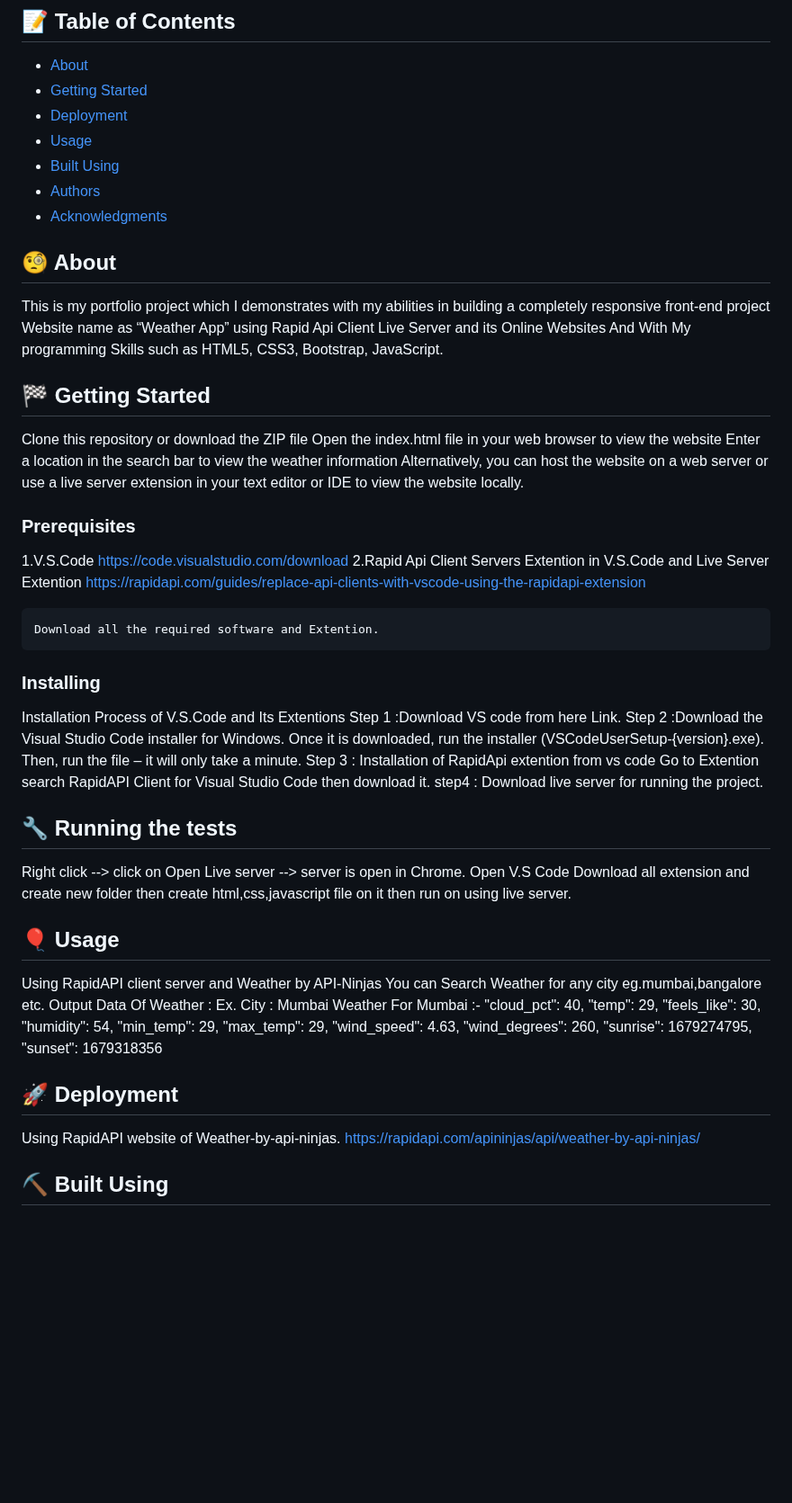
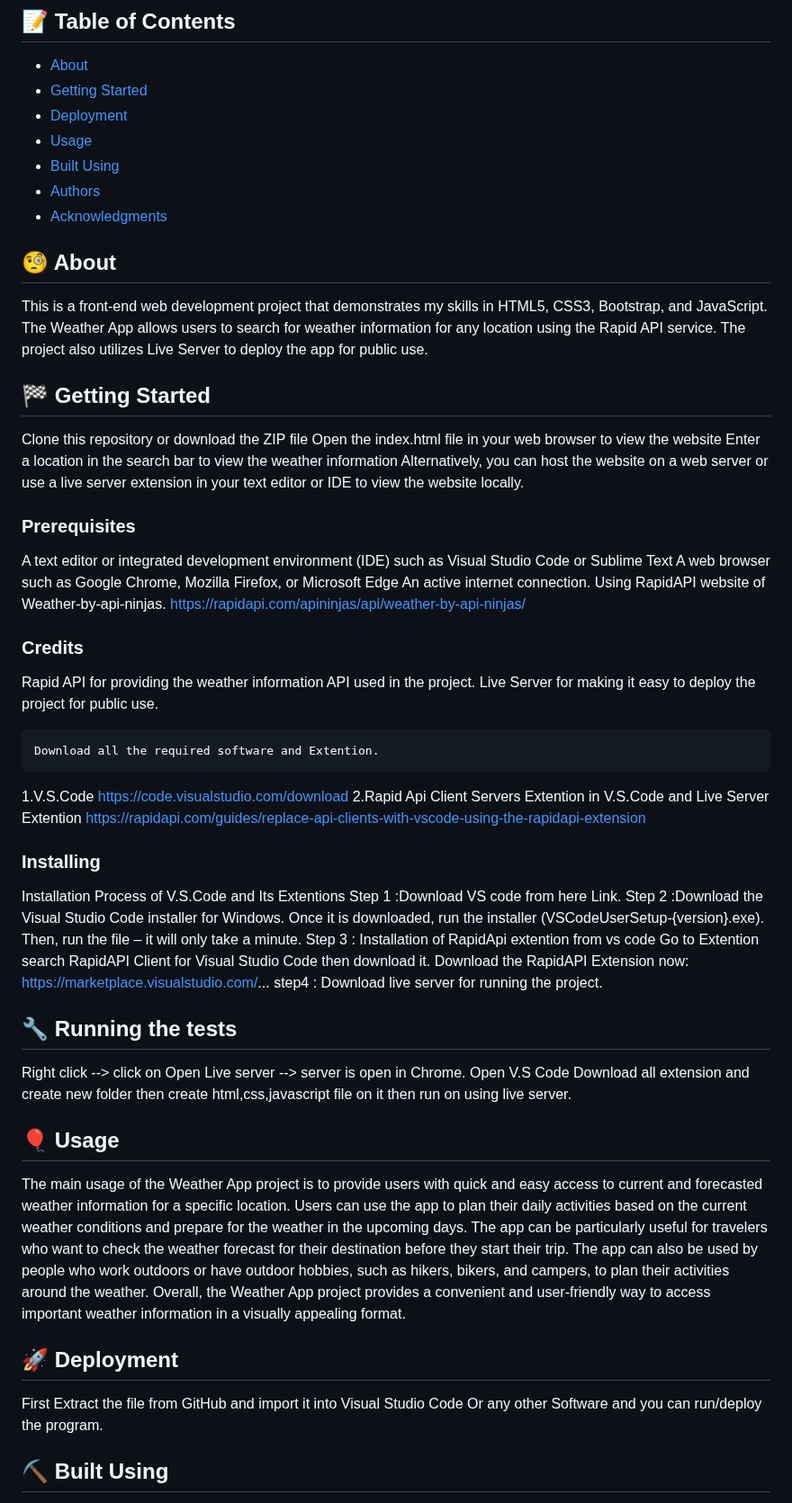
Before and after one commit to VishalBorase1/Weather-App, a Markdown page: README.md, the part around one of its changes. Shown at 90% size. Drawn GitHub-style; blank space fills up the shorter version.

````diff
--- a/README.md
+++ b/README.md
@@ -32,12 +32,10 @@
 - [Acknowledgments](#acknowledgement)
 
 
-
 ## 🧐 About <a name = "about"></a>
-This is my portfolio project which I demonstrates with my abilities in building a
-completely responsive front-end project Website name as “Weather App” using
-Rapid Api Client Live Server and its Online Websites And With My programming
-Skills such as HTML5, CSS3, Bootstrap, JavaScript.
+This is a front-end web development project that demonstrates my skills in HTML5, CSS3, Bootstrap, and JavaScript.
+The Weather App allows users to search for weather information for any location using the Rapid API service.
+The project also utilizes Live Server to deploy the app for public use.
 
 ## 🏁 Getting Started <a name = "getting_started"></a>
 Clone this repository or download the ZIP file
@@ -46,12 +44,21 @@ Enter a location in the search bar to view the weather information
 Alternatively, you can host the website on a web server or use a live server extension in your text editor or IDE to view the website locally.
 
 ### Prerequisites
+A text editor or integrated development environment (IDE) such as Visual Studio Code or Sublime Text
+A web browser such as Google Chrome, Mozilla Firefox, or Microsoft Edge An active internet connection.
+Using RapidAPI website of Weather-by-api-ninjas.
+https://rapidapi.com/apininjas/api/weather-by-api-ninjas/
+
+### Credits
+Rapid API for providing the weather information API used in the project.
+Live Server for making it easy to deploy the project for public use.
+
+```
+Download all the required software and Extention.
+```
 1.V.S.Code https://code.visualstudio.com/download
 2.Rapid Api Client Servers Extention in V.S.Code and Live Server
 Extention https://rapidapi.com/guides/replace-api-clients-with-vscode-using-the-rapidapi-extension
-```
-Download all the required software and Extention.
-```
 
 ### Installing
 Installation Process of V.S.Code and Its Extentions
@@ -59,8 +66,8 @@ Step 1 :Download VS code from here Link.
 Step 2 :Download the Visual Studio Code installer for Windows. Once it is downloaded, run the installer (VSCodeUserSetup-{version}.exe).
 Then, run the file – it will only take a minute.
 Step 3 : Installation of RapidApi extention from vs code Go to Extention search RapidAPI Client for Visual Studio Code then download it.
+Download the RapidAPI Extension now: https://marketplace.visualstudio.com/...
 step4 : Download live server for running the project.
-
 
 
 ## 🔧 Running the tests <a name = "tests"></a>
@@ -68,25 +75,11 @@ Right click --> click on Open Live server --> server is open in Chrome.
 Open V.S Code Download all extension and create new folder then create html,css,javascript file on it then run on using live server.
 
 ## 🎈 Usage <a name="usage"></a>
-Using RapidAPI client server and Weather by API-Ninjas You can Search Weather for any city eg.mumbai,bangalore etc.
-Output Data Of Weather : Ex. City : Mumbai
-Weather For Mumbai :-
- "cloud_pct": 40,
- "temp": 29,
- "feels_like": 30,
- "humidity": 54,
- "min_temp": 29,
- "max_temp": 29,
- "wind_speed": 4.63,
- "wind_degrees": 260,
- "sunrise": 1679274795,
- "sunset": 1679318356
+The main usage of the Weather App project is to provide users with quick and easy access to current and forecasted weather information for a specific location. Users can use the app to plan their daily activities based on the current weather conditions and prepare for the weather in the upcoming days. The app can be particularly useful for travelers who want to check the weather forecast for their destination before they start their trip. The app can also be used by people who work outdoors or have outdoor hobbies, such as hikers, bikers, and campers, to plan their activities around the weather. Overall, the Weather App project provides a convenient and user-friendly way to access important weather information in a visually appealing format.
 
 
 ## 🚀 Deployment <a name = "deployment"></a>
-Using RapidAPI website of Weather-by-api-ninjas.
-https://rapidapi.com/apininjas/api/weather-by-api-ninjas/
 
-
+First Extract the file from GitHub and import it into Visual Studio Code Or any other Software and you can run/deploy the program.
 
 ## ⛏️ Built Using <a name = "built_using"></a>
````
Also changed, not shown: other parts of README.md (+6 -3 lines).
